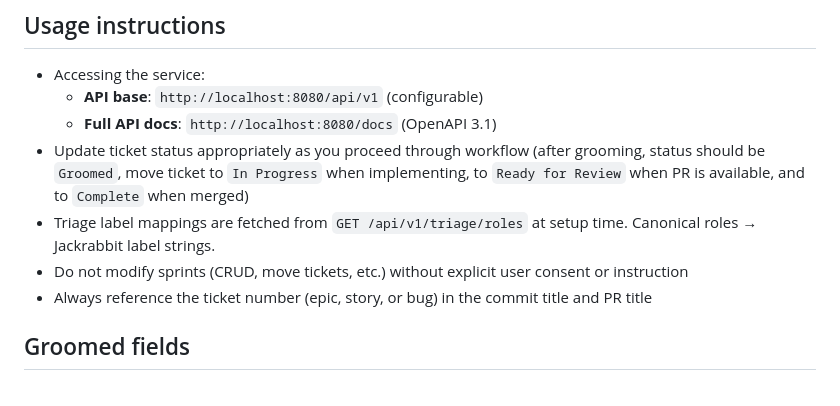
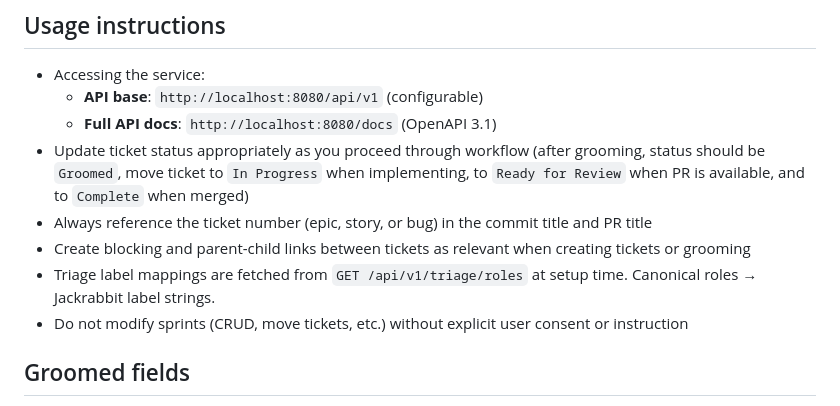
Before and after one commit to timwalsh41/jackrabbit, a Markdown page: JACKRABBIT-AGENT-INSTRUCTIONS.md, the part around the change. Rendered like a GitHub page.

Commit message:
Added instruction to create links between tickets when appropriate

```diff
--- a/JACKRABBIT-AGENT-INSTRUCTIONS.md
+++ b/JACKRABBIT-AGENT-INSTRUCTIONS.md
@@ -18,9 +18,10 @@ Jackrabbit offers a lightweight, web-based issue tracking and project/sprint man
     - **API base**: `http://localhost:8080/api/v1` (configurable)
     - **Full API docs**: `http://localhost:8080/docs` (OpenAPI 3.1)
 - Update ticket status appropriately as you proceed through workflow (after grooming, status should be `Groomed`, move ticket to `In Progress` when implementing, to `Ready for Review` when PR is available, and to `Complete` when merged)
+- Always reference the ticket number (epic, story, or bug) in the commit title and PR title
+- Create blocking and parent-child links between tickets as relevant when creating tickets or grooming
 - Triage label mappings are fetched from `GET /api/v1/triage/roles` at setup time. Canonical roles → Jackrabbit label strings.
 - Do not modify sprints (CRUD, move tickets, etc.) without explicit user consent or instruction
-- Always reference the ticket number (epic, story, or bug) in the commit title and PR title
 
 ## Groomed fields
 
```
